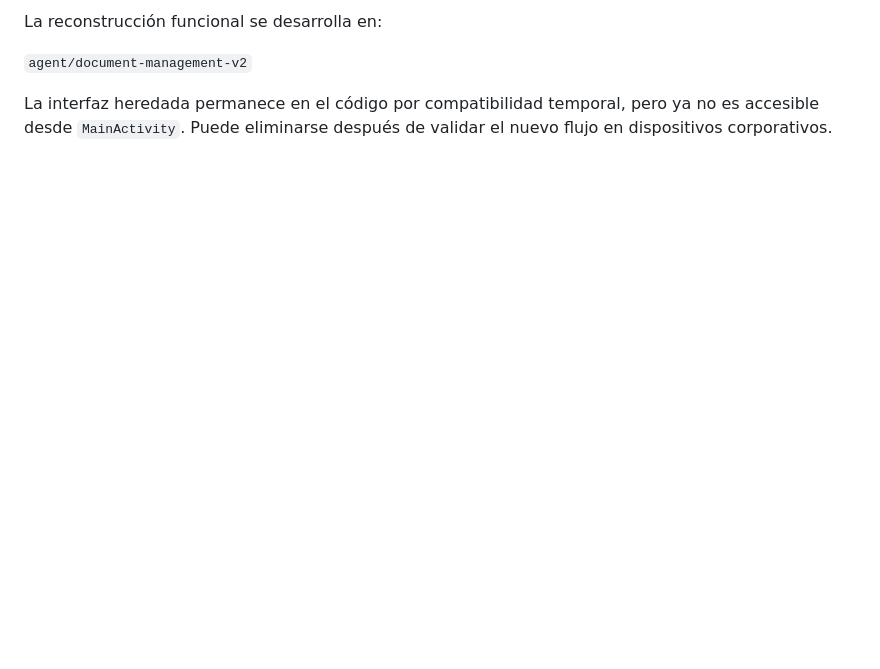
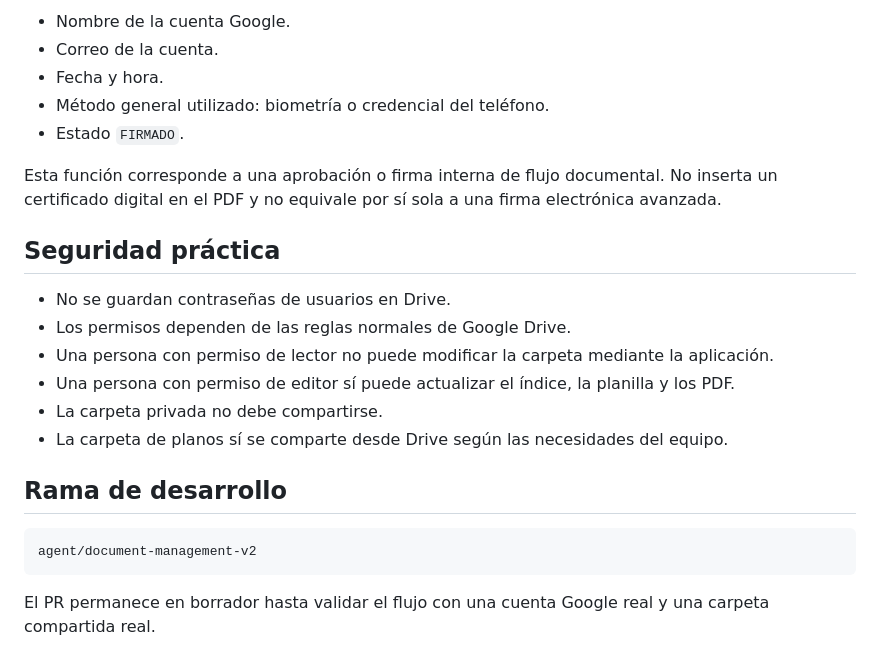
Before and after one commit to MedinaParra/GestionPlanos, a Markdown page: README.md, the part around one of its changes. GitHub-like rendering; blank space fills up the shorter version.

Commit message:
Documentar arquitectura simple basada solo en Drive

````diff
--- a/README.md
+++ b/README.md
@@ -126,6 +159,25 @@ El APK de depuración se genera en:
 
-La reconstrucción funcional se desarrolla en:
+- Nombre de la cuenta Google.
+- Correo de la cuenta.
+- Fecha y hora.
+- Método general utilizado: biometría o credencial del teléfono.
+- Estado `FIRMADO`.
 
-`agent/document-management-v2`
+Esta función corresponde a una aprobación o firma interna de flujo documental. No inserta un certificado digital en el PDF y no equivale por sí sola a una firma electrónica avanzada.
 
-La interfaz heredada permanece en el código por compatibilidad temporal, pero ya no es accesible desde `MainActivity`. Puede eliminarse después de validar el nuevo flujo en dispositivos corporativos.
+## Seguridad práctica
+
+- No se guardan contraseñas de usuarios en Drive.
+- Los permisos dependen de las reglas normales de Google Drive.
+- Una persona con permiso de lector no puede modificar la carpeta mediante la aplicación.
+- Una persona con permiso de editor sí puede actualizar el índice, la planilla y los PDF.
+- La carpeta privada no debe compartirse.
+- La carpeta de planos sí se comparte desde Drive según las necesidades del equipo.
+
+## Rama de desarrollo
+
+```text
+agent/document-management-v2
+```
+
+El PR permanece en borrador hasta validar el flujo con una cuenta Google real y una carpeta compartida real.
````
Also changed, not shown: other parts of README.md (+123 -90 lines).
